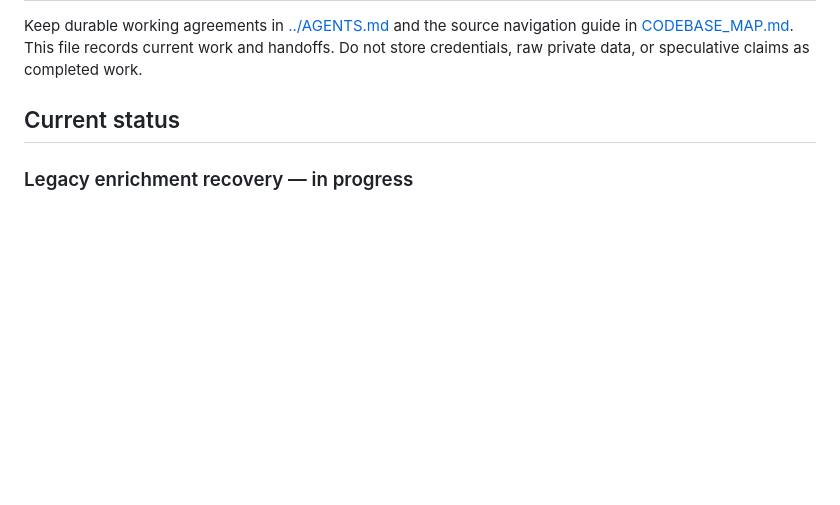
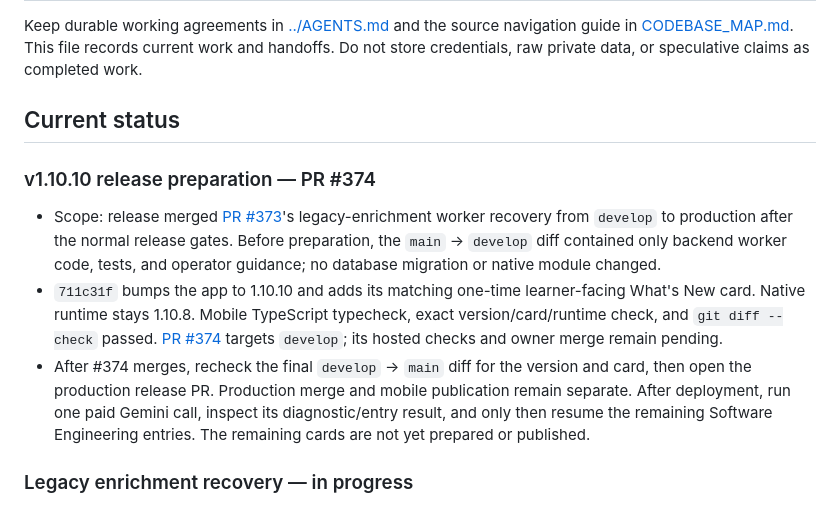
Before and after one commit to Coding-Moves/one-concept, a Markdown page: docs/WORK_LOG.md, the part around the change. Rendered like a GitHub page; blank space fills up the shorter version.

Commit message:
docs: record 1.10.10 release preparation handoff

```diff
--- a/docs/WORK_LOG.md
+++ b/docs/WORK_LOG.md
@@ -6,6 +6,12 @@ work and handoffs. Do not store credentials, raw private data, or speculative
 claims as completed work.
 
 ## Current status
+
+### v1.10.10 release preparation — PR #374
+
+- Scope: release merged [PR #373](https://github.com/Coding-Moves/one-concept/pull/373)'s legacy-enrichment worker recovery from `develop` to production after the normal release gates. Before preparation, the `main` → `develop` diff contained only backend worker code, tests, and operator guidance; no database migration or native module changed.
+- `711c31f` bumps the app to 1.10.10 and adds its matching one-time learner-facing What's New card. Native runtime stays 1.10.8. Mobile TypeScript typecheck, exact version/card/runtime check, and `git diff --check` passed. [PR #374](https://github.com/Coding-Moves/one-concept/pull/374) targets `develop`; its hosted checks and owner merge remain pending.
+- After #374 merges, recheck the final `develop` → `main` diff for the version and card, then open the production release PR. Production merge and mobile publication remain separate. After deployment, run one paid Gemini call, inspect its diagnostic/entry result, and only then resume the remaining Software Engineering entries. The remaining cards are not yet prepared or published.
 
 ### Legacy enrichment recovery — in progress
 
```
